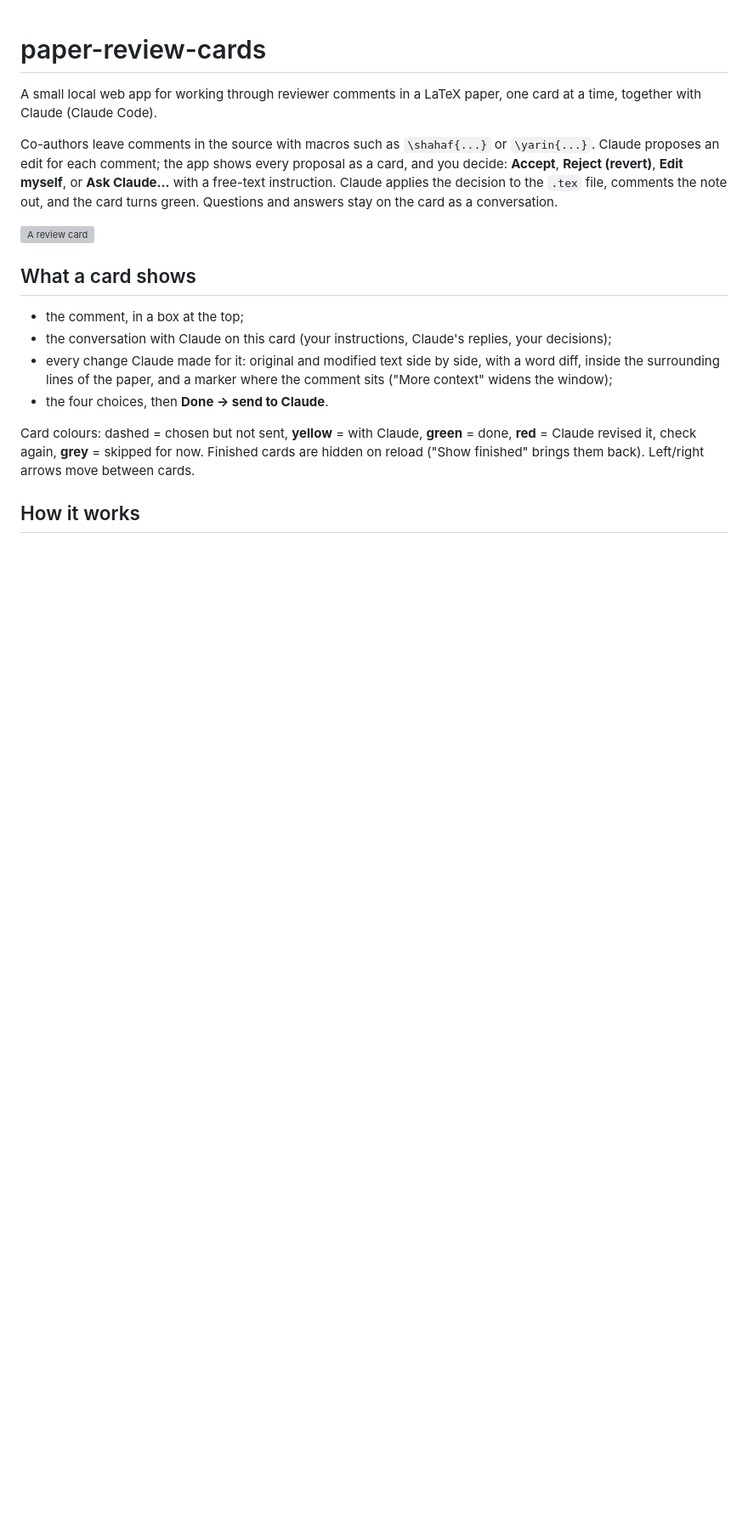
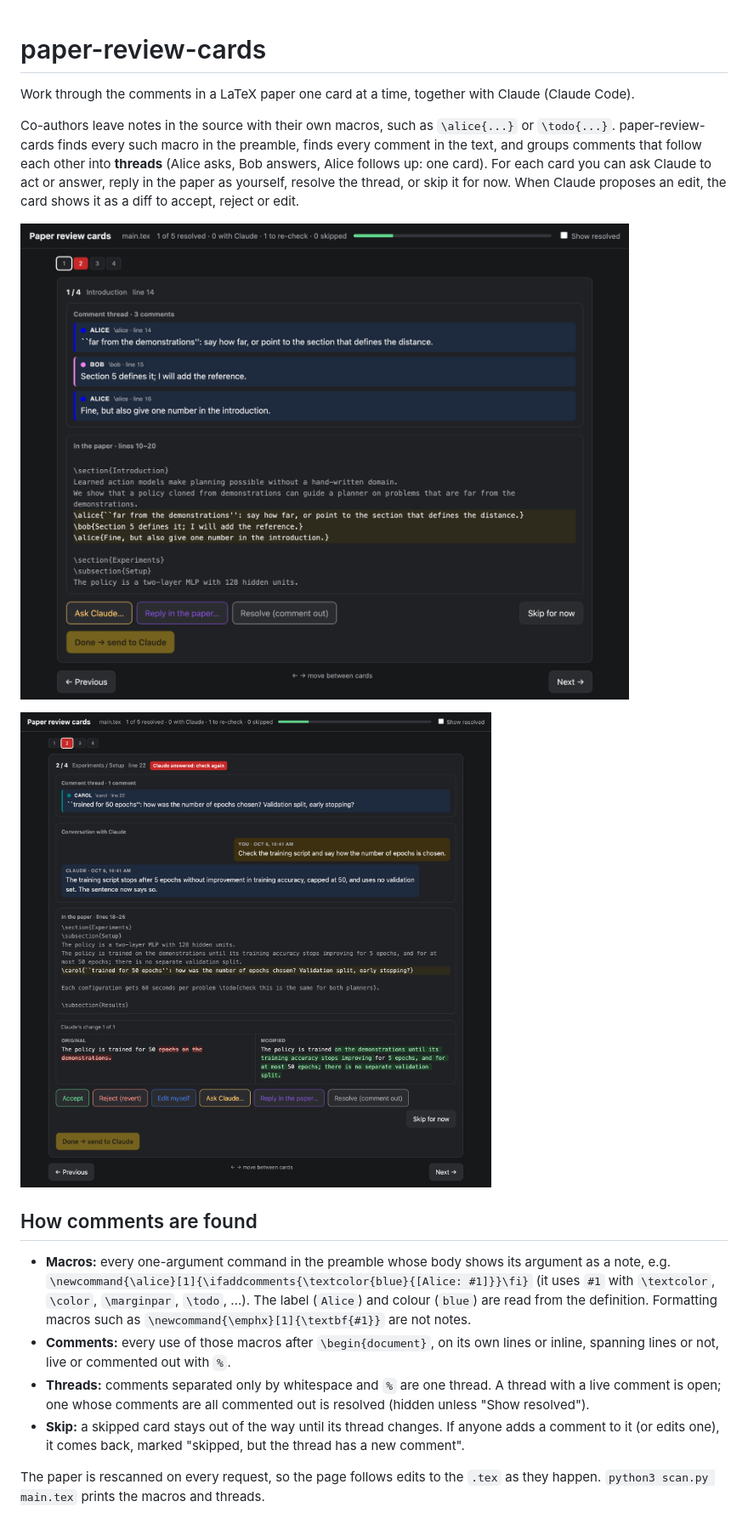
Before and after one commit to yarinbnyamin/paper-review-cards, a Markdown page: README.md, the part around one of its changes. Shown at 85% size. GitHub-like rendering; blank space fills up the shorter version; grey boxes are pictures that could not be loaded.

```diff
--- a/README.md
+++ b/README.md
@@ -1,30 +1,37 @@
 # paper-review-cards
 
-A small local web app for working through reviewer comments in a LaTeX paper,
-one card at a time, together with Claude (Claude Code).
+Work through the comments in a LaTeX paper one card at a time, together with
+Claude (Claude Code).
 
-Co-authors leave comments in the source with macros such as `\shahaf{...}` or
-`\yarin{...}`. Claude proposes an edit for each comment; the app shows every
-proposal as a card, and you decide: **Accept**, **Reject (revert)**, **Edit
-myself**, or **Ask Claude…** with a free-text instruction. Claude applies the
-decision to the `.tex` file, comments the note out, and the card turns green.
-Questions and answers stay on the card as a conversation.
+Co-authors leave notes in the source with their own macros, such as
+`\alice{...}` or `\todo{...}`. paper-review-cards finds every such macro in the
+preamble, finds every comment in the text, and groups comments that follow each
+other into **threads** (Alice asks, Bob answers, Alice follows up: one card).
+For each card you can ask Claude to act or answer, reply in the paper as
+yourself, resolve the thread, or skip it for now. When Claude proposes an edit,
+the card shows it as a diff to accept, reject or edit.
 
-![A review card](docs/screenshot.png)
+![A thread of three comments as one card](docs/thread.png)
 
-## What a card shows
+![A card after asking Claude: the conversation and Claude's change](docs/conversation.png)
 
-- the comment, in a box at the top;
-- the conversation with Claude on this card (your instructions, Claude's replies, your decisions);
-- every change Claude made for it: original and modified text side by side, with a
-  word diff, inside the surrounding lines of the paper, and a marker where the
-  comment sits ("More context" widens the window);
-- the four choices, then **Done → send to Claude**.
+## How comments are found
 
-Card colours: dashed = chosen but not sent, **yellow** = with Claude,
-**green** = done, **red** = Claude revised it, check again, **grey** = skipped
-for now. Finished cards are hidden on reload ("Show finished" brings them back).
-Left/right arrows move between cards.
+- **Macros:** every one-argument command in the preamble whose body shows its
+  argument as a note, e.g.
+  `\newcommand{\alice}[1]{\ifaddcomments{\textcolor{blue}{[Alice: #1]}}\fi}`
+  (it uses `#1` with `\textcolor`, `\color`, `\marginpar`, `\todo`, ...).
+  The label (`Alice`) and colour (`blue`) are read from the definition.
+  Formatting macros such as `\newcommand{\emphx}[1]{\textbf{#1}}` are not notes.
+- **Comments:** every use of those macros after `\begin{document}`, on its own
+  lines or inline, spanning lines or not, live or commented out with `%`.
+- **Threads:** comments separated only by whitespace and `%` are one thread.
+  A thread with a live comment is open; one whose comments are all commented
+  out is resolved (hidden unless "Show resolved").
+- **Skip:** a skipped card stays out of the way until its thread changes. If
+  anyone adds a comment to it (or edits one), it comes back, marked
+  "skipped, but the thread has a new comment".
 
-## How it works
+The paper is rescanned on every request, so the page follows edits to the
+`.tex` as they happen. `python3 scan.py main.tex` prints the macros and threads.
 
```
Also changed, not shown: other parts of README.md (+41 -38 lines).
